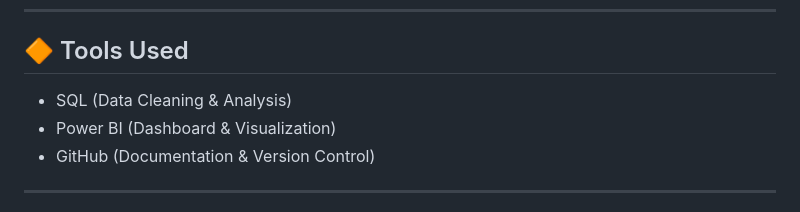
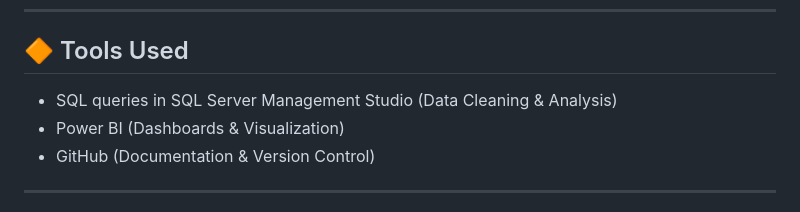
Before and after one commit to mandaricsladjana/Real-Estate-Investment-and-Market-Analytics-Project, a Markdown page: README.md, the part around one of its changes. Drawn GitHub-style.

```diff
--- a/README.md
+++ b/README.md
@@ -11,8 +11,8 @@ The main purpose of the project is to demonstrate the ability to work with a rea
 
 ## 🔶 Tools Used
 
-- SQL (Data Cleaning & Analysis)
-- Power BI (Dashboard & Visualization)
+- SQL queries in SQL Server Management Studio (Data Cleaning & Analysis)
+- Power BI (Dashboards & Visualization)
 - GitHub (Documentation & Version Control)
 
 ---
```
Also changed, not shown: other parts of README.md (+1 -1 lines).
